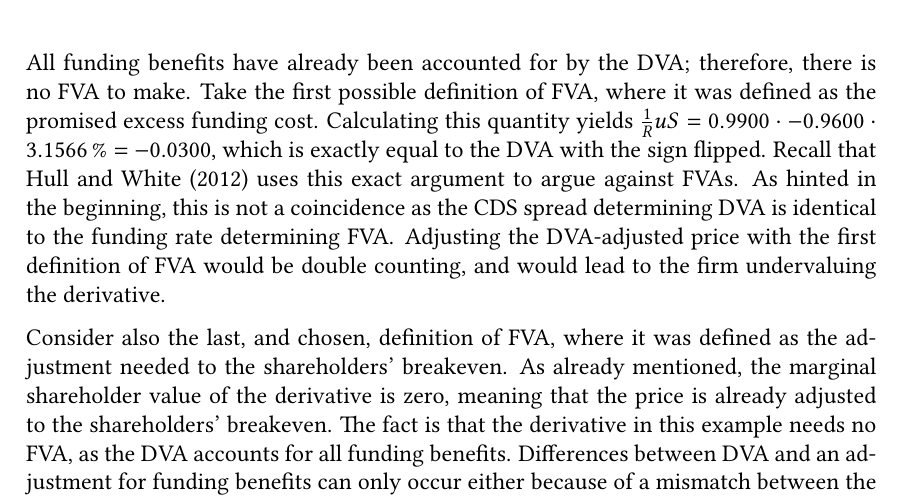
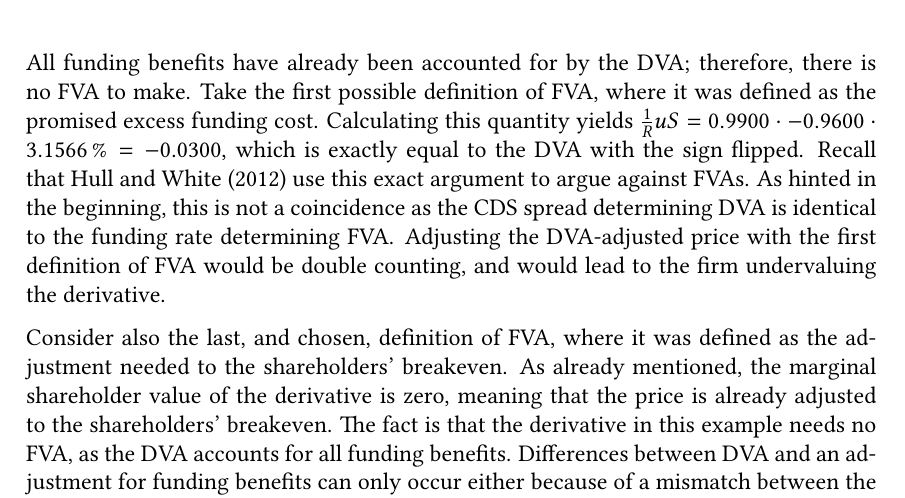
Before and after one commit to sebastianbaltser/master-thesis, a LaTeX thesis (thesis/main.tex, which reads thesis/content/body-matter/single-period-model/examples/funding-benefit.tex): part of page 56 of 72, cut so that both start at the same text. Compiled offline with pdfLaTeX.

Commit message:
Fix grammar
Co-authored-by: SebastianAgergaard <53473607+SebastianAgergaard@users.noreply.github.com>

```diff
--- a/thesis/content/body-matter/single-period-model/examples/funding-benefit.tex
+++ b/thesis/content/body-matter/single-period-model/examples/funding-benefit.tex
@@ -175,7 +175,7 @@
             Calculating this quantity yields
             $\discountfactor u S = \num{0.99} * \num{-0.96} * \pct{0.031566} = \num{-0.03}$,
             which is exactly equal to the \DVA/ with the sign flipped.
-            Recall that \textcite{HullWhite2012FVA} uses this exact argument to argue against \FVA/s.
+            Recall that \textcite{HullWhite2012FVA} use this exact argument to argue against \FVA/s.
             As hinted in the beginning,
             this is not a coincidence as the CDS spread determining \DVA/
             is identical to the funding rate determining \FVA/.
```
